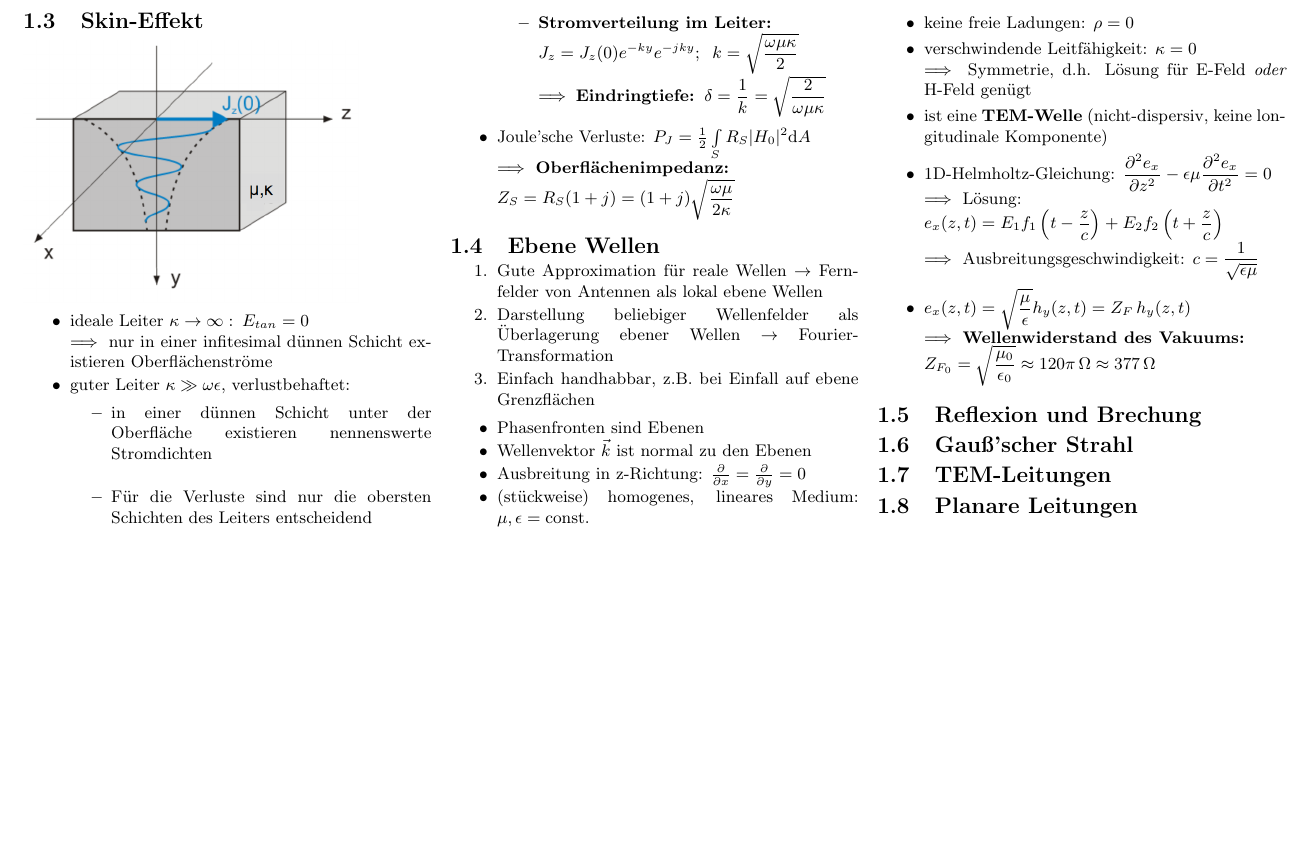
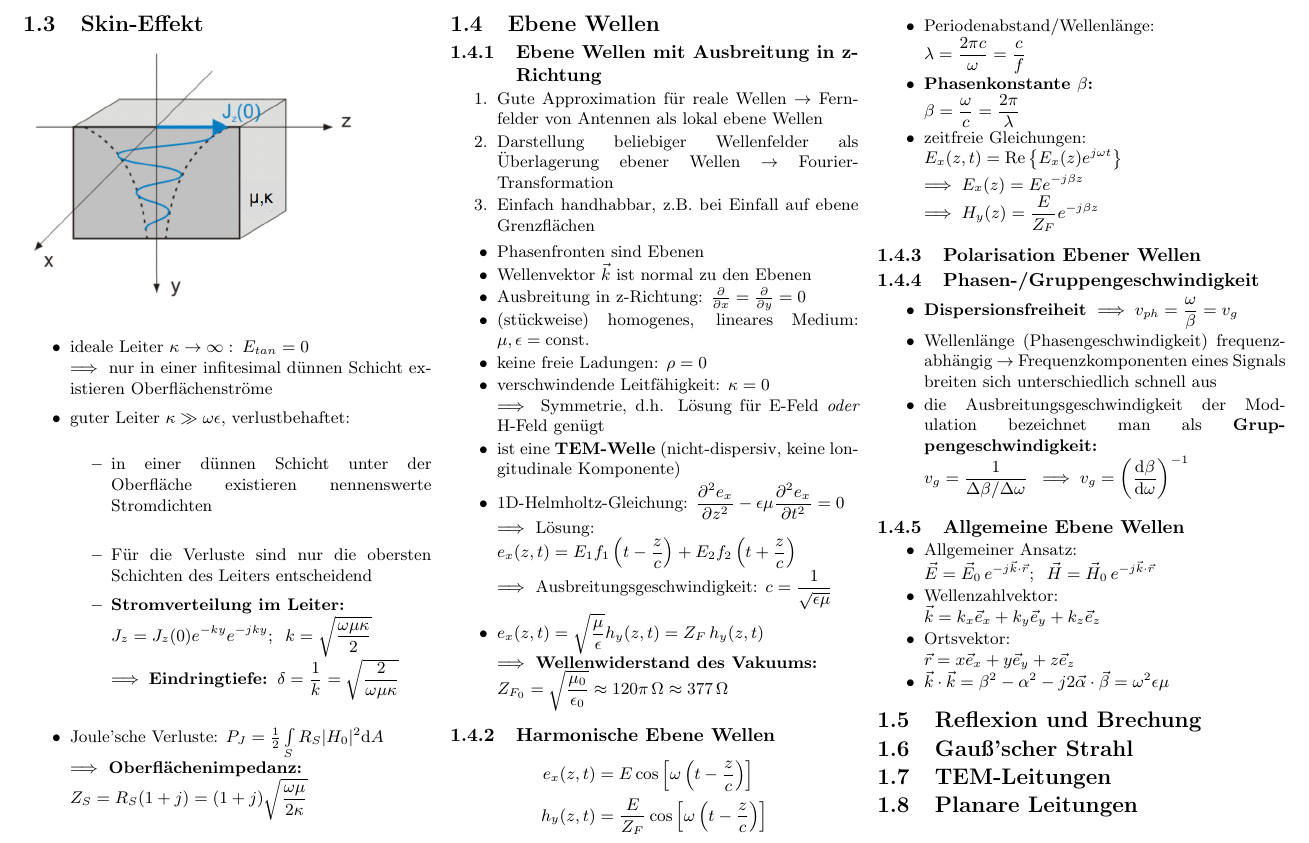
Before and after one commit to Bogdan-Stamenic/formelsammlungen, a LaTeX document (fuw_fs.tex, which reads content/fuw/grundlagen.tex): part of page 2 of 2, cut so that both start at the same text, the shorter picture padded with empty space. Compiled offline with pdfLaTeX.

Commit message:
Added phase- and group-velocity.

```diff
--- a/content/fuw/grundlagen.tex
+++ b/content/fuw/grundlagen.tex
@@ -103,6 +103,7 @@
 
 	 \subsection{Ebene Wellen}
 	 {\small%
+	 \subsubsection{Ebene Wellen mit Ausbreitung in z-Richtung}
 	 \begin{enumerate}
 	 	\itemsep0pt
 		\item Gute Approximation für reale Wellen \(\to\) Fernfelder von Antennen als lokal ebene Wellen
@@ -127,6 +128,43 @@
 		\(\implies\) \textbf{Wellenwiderstand des Vakuums:}\\
 		\(Z_{F_0} = \sqrt{\dfrac{\mu_0}{\epsilon_0}} \approx 120\pi\,\Omega \approx 377\,\Omega\)
 	 \end{itemize}
+	 \subsubsection{Harmonische Ebene Wellen}
+	 \begin{flalign*}
+	 	e_x(z,t) &= E \cos\left[\omega\left(t - \dfrac{z}{c}\right)\right]\\
+		h_y(z,t) &= \dfrac{E}{Z_F} \cos\left[\omega\left(t - \dfrac{z}{c}\right)\right]
+	 \end{flalign*}
+	 \begin{itemize}
+	 	\itemsep0pt
+		\item Periodenabstand/Wellenlänge:\\
+		\(\lambda = \dfrac{2\pi c}{\omega} = \dfrac{c}{f}\)
+		\item \textbf{Phasenkonstante \(\beta\):}\\
+		\(\beta = \dfrac{\omega}{c} = \dfrac{2\pi}{\lambda}\)
+		\item zeitfreie Gleichungen:\\\smallskip
+		\(E_x(z,t) = \mathrm{Re}\left\{E_x(z)e^{j\omega t}\right\}\)\\
+		\(\implies E_x(z) = E e^{-j\beta z}\)\\
+		\(\implies H_y(z) = \dfrac{E}{Z_F} e^{-j\beta z}\)
+	 \end{itemize}
+	 \subsubsection{Polarisation Ebener Wellen}
+	 % TODO: Add screenshot with from Polarization slide
+	 \subsubsection{Phasen-/Gruppengeschwindigkeit}
+	 \begin{itemize}
+	 	\itemsep0pt
+		\item \textbf{Dispersionsfreiheit} \(\implies v_{ph} = \dfrac{\omega}{\beta} = v_g\)
+		\item Wellenlänge (Phasengeschwindigkeit) frequenzabhängig \(\to\) Frequenzkomponenten eines Signals breiten sich unterschiedlich schnell aus
+		\item die Ausbreitungsgeschwindigkeit der Modulation bezeichnet man als \textbf{Gruppengeschwindigkeit:}\\\smallskip
+		\(v_g = \dfrac{1}{\Delta\beta / \Delta\omega} \;\implies v_g = \left(\dfrac{\mathrm{d}\beta}{\mathrm{d}\omega}\right)^{-1}\)
+	 \end{itemize}
+	 \subsubsection{Allgemeine Ebene Wellen}
+	 \begin{itemize}
+	 	\itemsep0pt
+		\item Allgemeiner Ansatz:\\
+		\(\vec{E} = \vec{E}_0\,e^{-j\vec{k}\cdot\vec{r}};\;\;\vec{H} = \vec{H}_0\,e^{-j\vec{k}\cdot\vec{r}}\)
+		\item Wellenzahlvektor:\\
+		\(\vec{k} = k_x\vec{e}_x + k_y\vec{e}_y + k_z\vec{e}_z\)
+		\item Ortsvektor:\\
+		\(\vec{r} = x\vec{e}_x + y\vec{e}_y + z\vec{e}_z\)
+		\item \(\vec{k}\cdot\vec{k} = \beta^2 - \alpha^2 - j2\vec{\alpha}\cdot\vec{\beta} = \omega^2\epsilon\mu\)
+	 \end{itemize}
 	 }
 
 	 \subsection{Reflexion und Brechung}
```
Also changed, not shown: Makefile, content/fuw/grundlagen.tex (4 more changed lines). Lines whose indentation alone changed are shown as unchanged.
